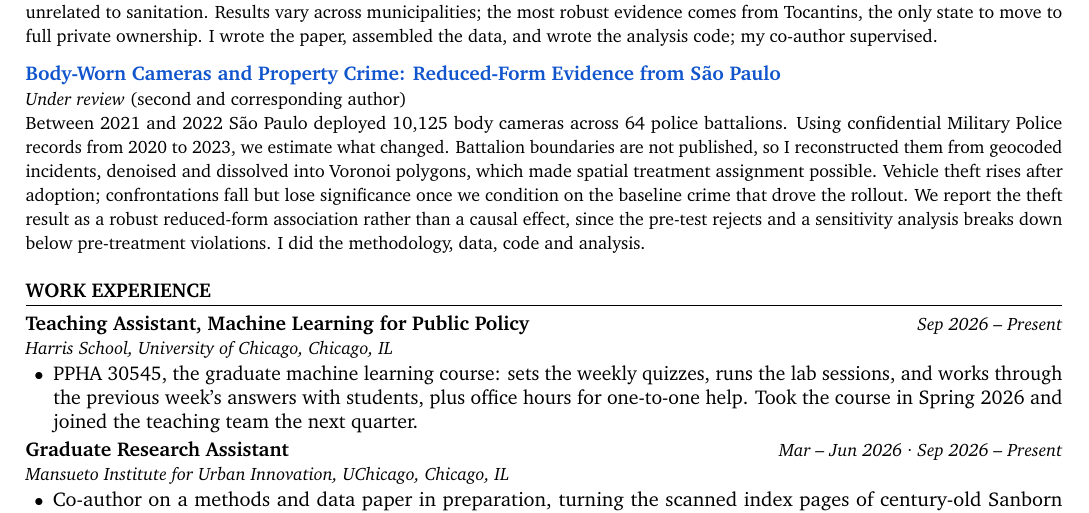
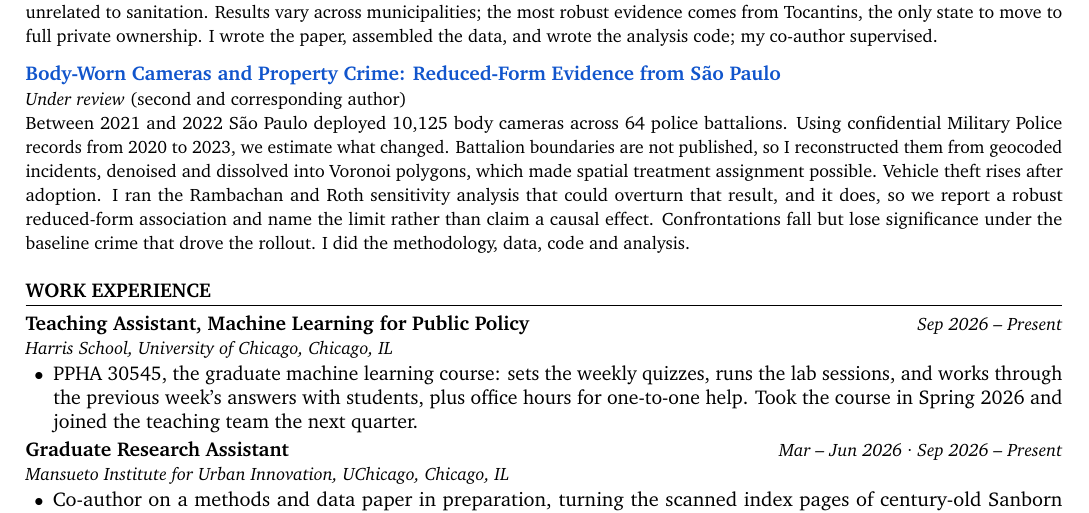
Before and after one commit to Rodrigofch7/Rodrigofch7.github.io, a LaTeX CV (cv/general/cv.tex, which reads cv/general/publications.tex): part of page 1 of 2, cut so that both start at the same text. Compiled offline with pdfLaTeX.

Commit message:
Lead the body cameras entry with the test that could overturn it
Was: "we report a robust reduced-form association rather than a causal
effect, since the pre-test rejects and a sensitivity analysis breaks
down below pre-treatment violations."

That states the same facts but reads as a weak result being hedged by
circumstance. The Rambachan and Roth analysis was a choice to run the
test that could kill the finding, and reporting where it breaks is the
part that is hard to fake. Active verb, and the limit named rather
than conceded.

Co-Authored-By: Claude Opus 5 <noreply@anthropic.com>

```diff
--- a/cv/general/publications.tex
+++ b/cv/general/publications.tex
@@ -7,4 +7,4 @@
 
 \cvpub{\href{https://papers.ssrn.com/sol3/papers.cfm?abstract_id=5441274}{Body-Worn Cameras and Property Crime: Reduced-Form Evidence from São Paulo}}
       {Under review \textnormal{(second and corresponding author)}}
-      {Between 2021 and 2022 São Paulo deployed 10,125 body cameras across 64 police battalions. Using confidential Military Police records from 2020 to 2023, we estimate what changed. Battalion boundaries are not published, so I reconstructed them from geocoded incidents, denoised and dissolved into Voronoi polygons, which made spatial treatment assignment possible. Vehicle theft rises after adoption; confrontations fall but lose significance once we condition on the baseline crime that drove the rollout. We report the theft result as a robust reduced-form association rather than a causal effect, since the pre-test rejects and a sensitivity analysis breaks down below pre-treatment violations. I did the methodology, data, code and analysis.}
+      {Between 2021 and 2022 São Paulo deployed 10,125 body cameras across 64 police battalions. Using confidential Military Police records from 2020 to 2023, we estimate what changed. Battalion boundaries are not published, so I reconstructed them from geocoded incidents, denoised and dissolved into Voronoi polygons, which made spatial treatment assignment possible. Vehicle theft rises after adoption. I ran the Rambachan and Roth sensitivity analysis that could overturn that result, and it does, so we report a robust reduced-form association and name the limit rather than claim a causal effect. Confrontations fall but lose significance under the baseline crime that drove the rollout. I did the methodology, data, code and analysis.}
```
Also changed, not shown: cv/shared/publications.tex (+1 -1 lines), assets/Rodrigo_Franca_Chaves_CV.pdf.
